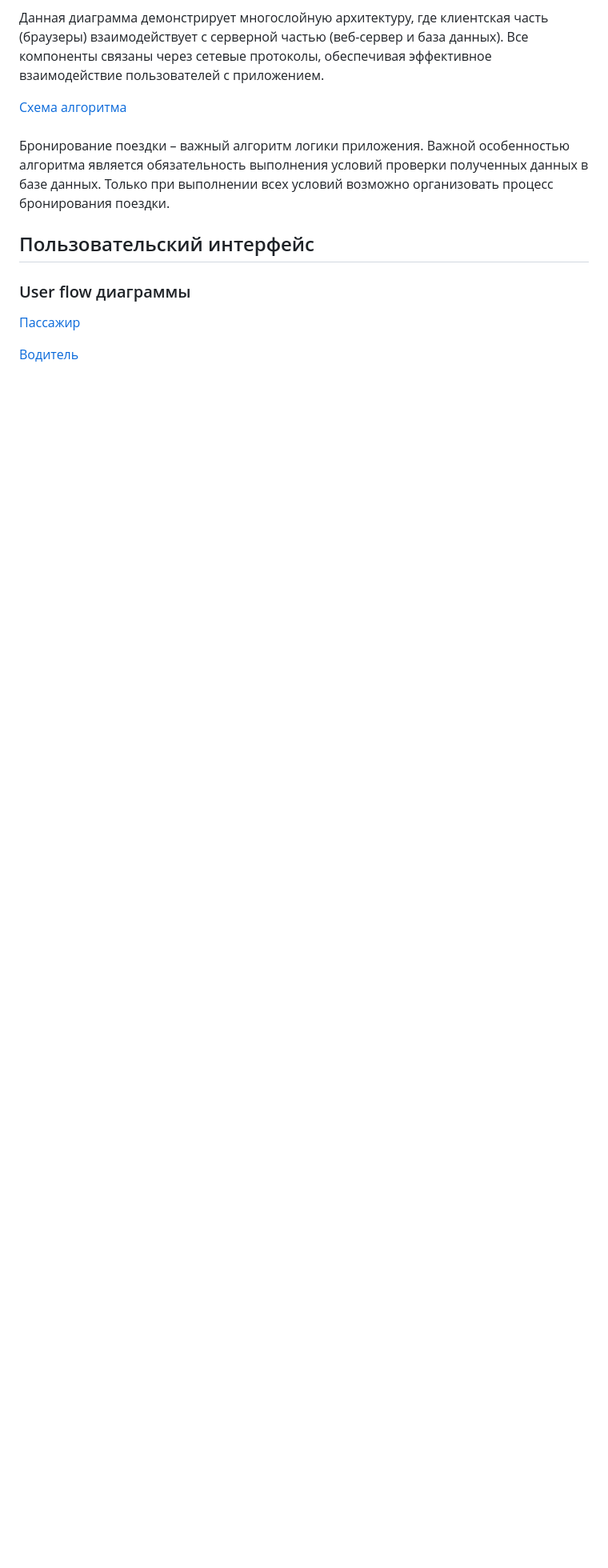
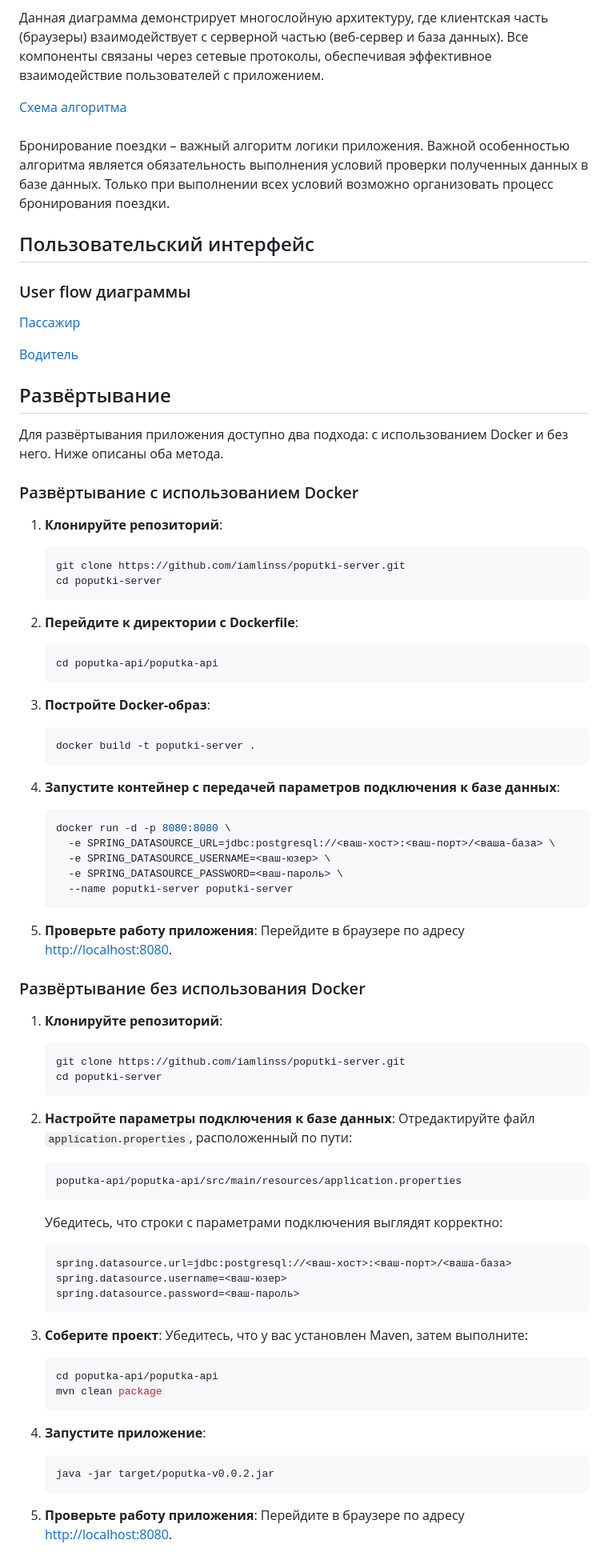
Before and after one commit to iamlinss/poputki-server, a Markdown page: README.md, the part around the change. Shown: that part at 80% size. GitHub-like rendering; blank space fills up the shorter version.

````diff
--- a/README.md
+++ b/README.md
@@ -55,3 +55,72 @@
 [Пассажир](https://github.com/iamlinss/Popytki/blob/main/doc/user%20flow%20(%D0%9F%D0%B0%D1%81%D1%81%D0%B0%D0%B6%D0%B8%D1%80).png)
 
 [Водитель](https://github.com/iamlinss/Popytki/blob/main/doc/user%20flow%20(%D0%92%D0%BE%D0%B4%D0%B8%D1%82%D0%B5%D0%BB%D1%8C).png)
+
+## Развёртывание
+
+Для развёртывания приложения доступно два подхода: с использованием Docker и без него. Ниже описаны оба метода.
+
+### Развёртывание с использованием Docker
+
+1. **Клонируйте репозиторий**:
+   ```bash
+   git clone https://github.com/iamlinss/poputki-server.git
+   cd poputki-server
+   ```
+
+2. **Перейдите к директории с Dockerfile**:
+   ```bash
+   cd poputka-api/poputka-api
+   ```
+
+3. **Постройте Docker-образ**:
+   ```bash
+   docker build -t poputki-server .
+   ```
+
+4. **Запустите контейнер с передачей параметров подключения к базе данных**:
+   ```bash
+   docker run -d -p 8080:8080 \
+     -e SPRING_DATASOURCE_URL=jdbc:postgresql://<ваш-хост>:<ваш-порт>/<ваша-база> \
+     -e SPRING_DATASOURCE_USERNAME=<ваш-юзер> \
+     -e SPRING_DATASOURCE_PASSWORD=<ваш-пароль> \
+     --name poputki-server poputki-server
+   ```
+
+5. **Проверьте работу приложения**:
+   Перейдите в браузере по адресу [http://localhost:8080](http://localhost:8080).
+
+### Развёртывание без использования Docker
+
+1. **Клонируйте репозиторий**:
+   ```bash
+   git clone https://github.com/iamlinss/poputki-server.git
+   cd poputki-server
+   ```
+
+2. **Настройте параметры подключения к базе данных**:
+   Отредактируйте файл `application.properties`, расположенный по пути:
+   ```
+   poputka-api/poputka-api/src/main/resources/application.properties
+   ```
+   Убедитесь, что строки с параметрами подключения выглядят корректно:
+   ```properties
+   spring.datasource.url=jdbc:postgresql://<ваш-хост>:<ваш-порт>/<ваша-база>
+   spring.datasource.username=<ваш-юзер>
+   spring.datasource.password=<ваш-пароль>
+   ```
+
+3. **Соберите проект**:
+   Убедитесь, что у вас установлен Maven, затем выполните:
+   ```bash
+   cd poputka-api/poputka-api
+   mvn clean package
+   ```
+
+4. **Запустите приложение**:
+   ```bash
+   java -jar target/poputka-v0.0.2.jar
+   ```
+
+5. **Проверьте работу приложения**:
+   Перейдите в браузере по адресу [http://localhost:8080](http://localhost:8080).
````
